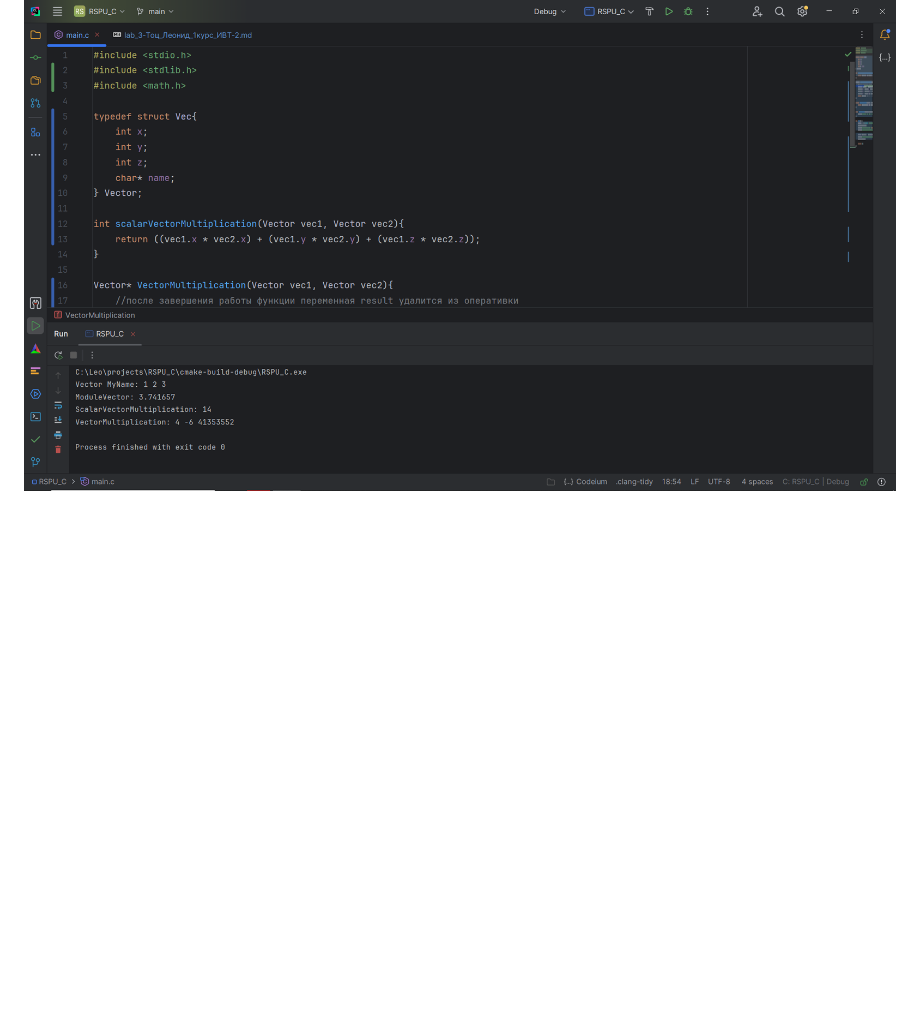
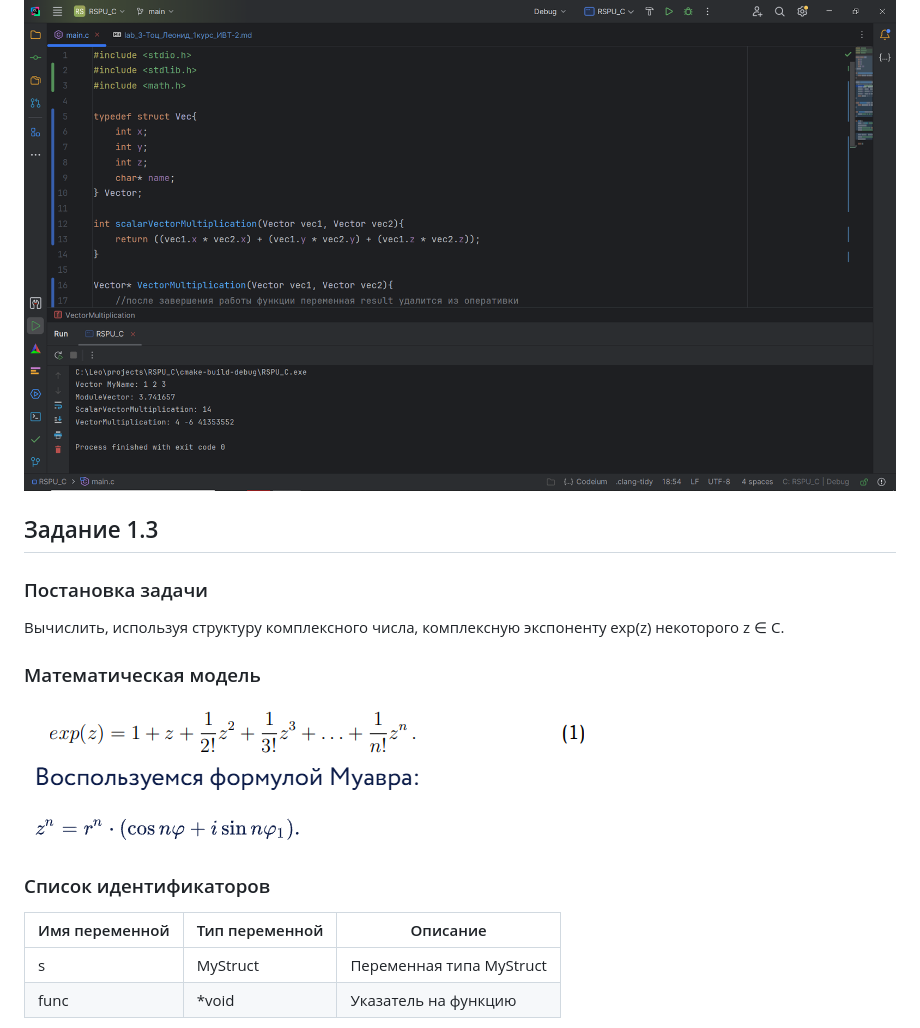
Before and after one commit to huksleva/RSPU_C, a Markdown page: лаба 3/lab_3-Тоц_Леонид_1курс_ИВТ-2.md, the part around one of its changes. GitHub-like rendering; pictures changed too: лаба 3/img_3.png (added), лаба 3/img_4.png (added); blank space fills up the shorter version.

```diff
--- a/лаба 3/lab_3-Тоц_Леонид_1курс_ИВТ-2.md
+++ b/лаба 3/lab_3-Тоц_Леонид_1курс_ИВТ-2.md
@@ -108,3 +108,17 @@ int main() {
 ### Результат работы программы
 ![img_1.png](img_1.png)
 
+## Задание 1.3
+
+### Постановка задачи
+Вычислить, используя структуру комплексного числа, комплексную экспоненту exp(z) некоторого z ∈ C.
+
+### Математическая модель
+![img_3.png](img_3.png)
+![img_4.png](img_4.png)
+### Список идентификаторов
+| Имя переменной | Тип переменной | Описание                  |
+|----------------|----------------|---------------------------|
+| s              | MyStruct       | Переменная типа MyStruct  |
+| func           | \*void         | Указатель на функцию      |
+
```
Also changed, not shown: other parts of лаба 3/lab_3-Тоц_Леонид_1курс_ИВТ-2.md (+182 -0 lines), лаба 3/img_2.png (added), 6 other files.
